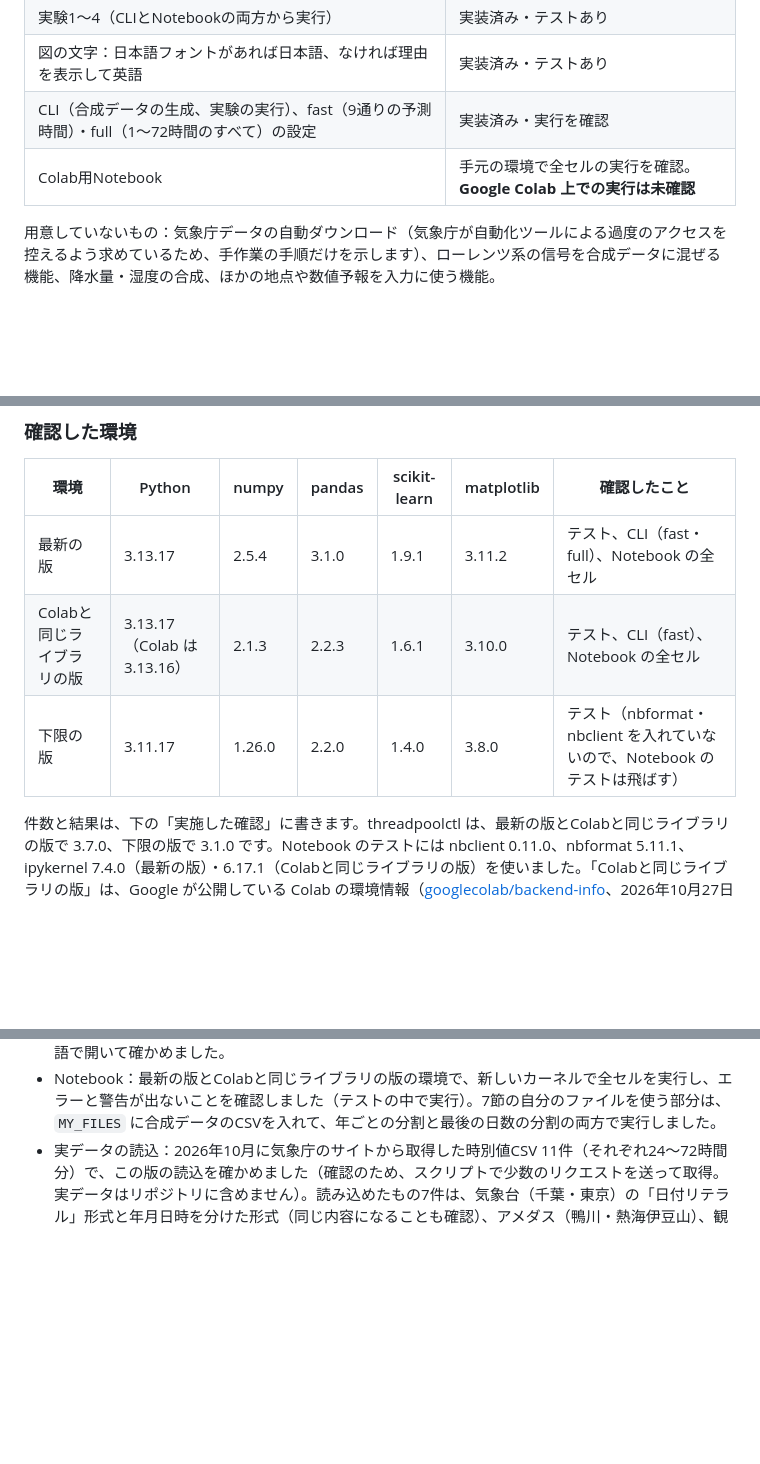
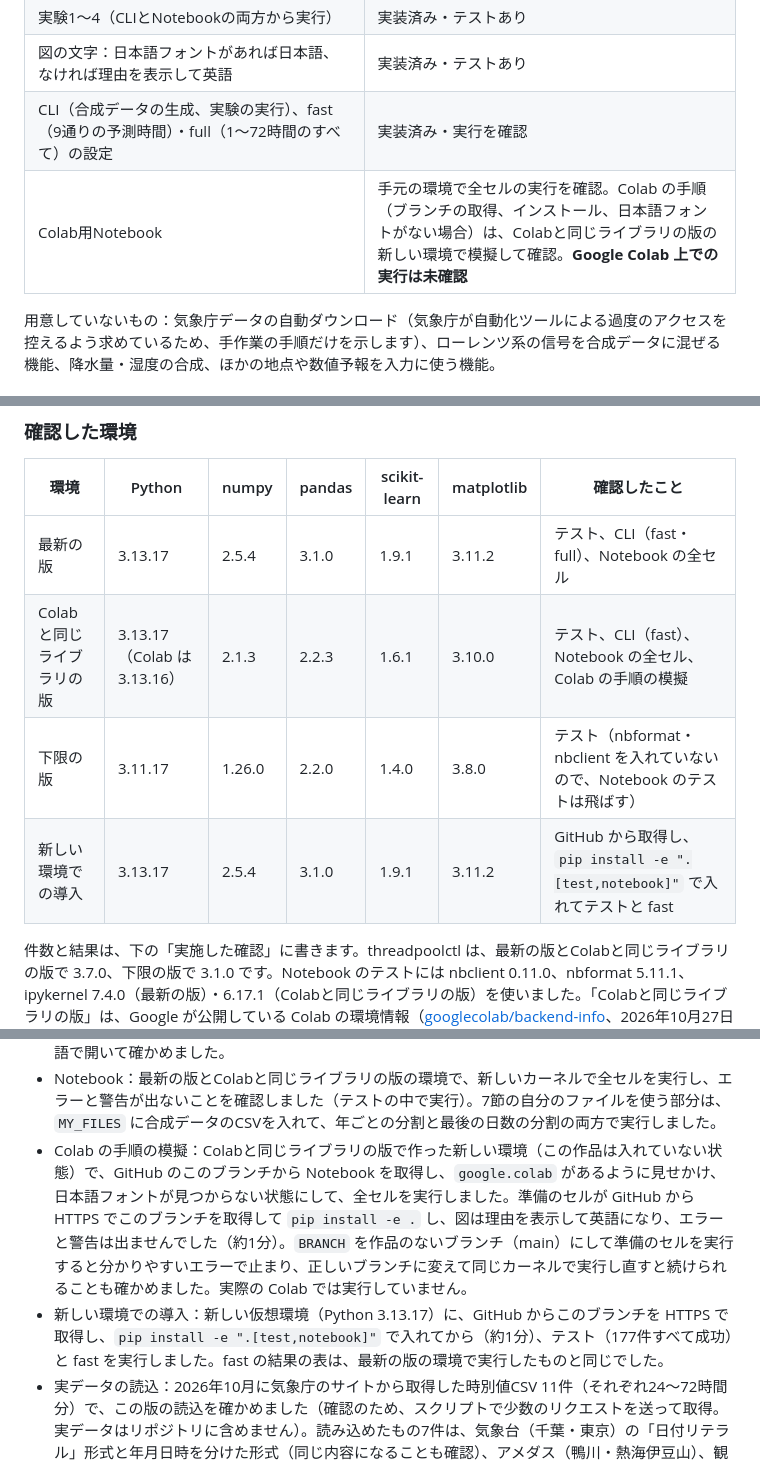
Before and after one commit to shogo-ishikawa/2026_3Q_M4Th4, a Markdown page: projects/coastal-wind-chaos/README.md, 3 parts joined by grey strips. Drawn GitHub-style; blank space fills up the shorter version.

Commit message:
Record the clean install and Colab path checks in the README
- Note the Colab simulation (fresh environment, branch clone,
  pip install, no Japanese font) and the clean install from GitHub.
- Add another way to open the branch notebook in Colab.

Co-Authored-By: Claude Opus 5.5 <noreply@anthropic.com>
Claude-Session: https://claude.ai/code/session_01G6u4Uz3utE3YJexsu6EepF

```diff
--- a/projects/coastal-wind-chaos/README.md
+++ b/projects/coastal-wind-chaos/README.md
@@ -36,7 +38,7 @@ Colab では、開いたら上から順にセルを実行します。最初の
 | 実験1〜4（CLIとNotebookの両方から実行） | 実装済み・テストあり |
 | 図の文字：日本語フォントがあれば日本語、なければ理由を表示して英語 | 実装済み・テストあり |
 | CLI（合成データの生成、実験の実行）、fast（9通りの予測時間）・full（1〜72時間のすべて）の設定 | 実装済み・実行を確認 |
-| Colab用Notebook | 手元の環境で全セルの実行を確認。**Google Colab 上での実行は未確認** |
+| Colab用Notebook | 手元の環境で全セルの実行を確認。Colab の手順（ブランチの取得、インストール、日本語フォントがない場合）は、Colabと同じライブラリの版の新しい環境で模擬して確認。**Google Colab 上での実行は未確認** |
 
 用意していないもの：気象庁データの自動ダウンロード（気象庁が自動化ツールによる過度のアクセスを控えるよう求めているため、手作業の手順だけを示します）、ローレンツ系の信号を合成データに混ぜる機能、降水量・湿度の合成、ほかの地点や数値予報を入力に使う機能。
 
@@ -114,8 +116,9 @@ python scripts/build_notebook.py                              # Notebook を作
 | 環境 | Python | numpy | pandas | scikit-learn | matplotlib | 確認したこと |
 | --- | --- | --- | --- | --- | --- | --- |
 | 最新の版 | 3.13.17 | 2.5.4 | 3.1.0 | 1.9.1 | 3.11.2 | テスト、CLI（fast・full）、Notebook の全セル |
-| Colabと同じライブラリの版 | 3.13.17（Colab は 3.13.16） | 2.1.3 | 2.2.3 | 1.6.1 | 3.10.0 | テスト、CLI（fast）、Notebook の全セル |
+| Colabと同じライブラリの版 | 3.13.17（Colab は 3.13.16） | 2.1.3 | 2.2.3 | 1.6.1 | 3.10.0 | テスト、CLI（fast）、Notebook の全セル、Colab の手順の模擬 |
 | 下限の版 | 3.11.17 | 1.26.0 | 2.2.0 | 1.4.0 | 3.8.0 | テスト（nbformat・nbclient を入れていないので、Notebook のテストは飛ばす） |
+| 新しい環境での導入 | 3.13.17 | 2.5.4 | 3.1.0 | 1.9.1 | 3.11.2 | GitHub から取得し、`pip install -e ".[test,notebook]"` で入れてテストと fast |
 
 件数と結果は、下の「実施した確認」に書きます。threadpoolctl は、最新の版とColabと同じライブラリの版で 3.7.0、下限の版で 3.1.0 です。Notebook のテストには nbclient 0.11.0、nbformat 5.11.1、ipykernel 7.4.0（最新の版）・6.17.1（Colabと同じライブラリの版）を使いました。「Colabと同じライブラリの版」は、Google が公開している Colab の環境情報（[googlecolab/backend-info](https://github.com/googlecolab/backend-info)、2026年10月27日に確認）に合わせた版です。この情報は実際の実行環境と一致しないことがあると、公開元に注記されています。どの環境も Linux で確認しました。Windows・macOS と、Colab 上での実行そのものは確認していません。
 
@@ -269,6 +272,8 @@ Notebook は「データを見る → 持続予報 → 角度の罠 → 3時間
 - リーク防止のテストがリークを見つけられることを、コードをわざと書き換えて確かめました。24時間周期の持続予報が未来の値を読む、過去24時間の平均を前後の時刻で計算する、入力の気候値を全期間から計算する、学習の行が次の期間にまたがる、共通の予測起点にしない、向きが決まらない予測を0°の誤差として数える、検証期間でなく最終テスト期間で設定を選ぶ、ラグの値が1時間先の観測になる、モデルが答え（対象時刻の風）を入力に使う、の9通りで、すべてテストが失敗しました。
 - `python scripts/run_experiments.py`（fast・full）：最新の版の環境で実行し、上の数値と実行時間を確認しました。fast は、Colabと同じライブラリの版の環境でも実行しました。図は日本語と英語で開いて確かめました。
 - Notebook：最新の版とColabと同じライブラリの版の環境で、新しいカーネルで全セルを実行し、エラーと警告が出ないことを確認しました（テストの中で実行）。7節の自分のファイルを使う部分は、`MY_FILES` に合成データのCSVを入れて、年ごとの分割と最後の日数の分割の両方で実行しました。
+- Colab の手順の模擬：Colabと同じライブラリの版で作った新しい環境（この作品は入れていない状態）で、GitHub のこのブランチから Notebook を取得し、`google.colab` があるように見せかけ、日本語フォントが見つからない状態にして、全セルを実行しました。準備のセルが GitHub から HTTPS でこのブランチを取得して `pip install -e .` し、図は理由を表示して英語になり、エラーと警告は出ませんでした（約1分）。`BRANCH` を作品のないブランチ（main）にして準備のセルを実行すると分かりやすいエラーで止まり、正しいブランチに変えて同じカーネルで実行し直すと続けられることも確かめました。実際の Colab では実行していません。
+- 新しい環境での導入：新しい仮想環境（Python 3.13.17）に、GitHub からこのブランチを HTTPS で取得し、`pip install -e ".[test,notebook]"` で入れてから（約1分）、テスト（177件すべて成功）と fast を実行しました。fast の結果の表は、最新の版の環境で実行したものと同じでした。
 - 実データの読込：2026年10月に気象庁のサイトから取得した時別値CSV 11件（それぞれ24〜72時間分）で、この版の読込を確かめました（確認のため、スクリプトで少数のリクエストを送って取得。実データはリポジトリに含めません）。読み込めたもの7件は、気象台（千葉・東京）の「日付リテラル」形式と年月日時を分けた形式（同じ内容になることも確認）、アメダス（鴨川・熱海伊豆山）、観測場所の移転を含む期間（東京、2014年12月。均質番号の変化を表示）、品質情報・均質番号がなく都道府県名がある形式です。分かりやすいエラーで止まったもの4件は、風向・風速を含まないもの、記号つきの形式（2件）、2地点を含むものです。品質情報の既定を正常値だけにしたので、東京の2014年12月のファイルでは準正常値の風の1時刻が欠損になります（`min_quality=5` では前の版と同じ件数）。
 
 ## 参考資料
```
Also changed, not shown: other parts of projects/coastal-wind-chaos/README.md (+2 -0 lines).
